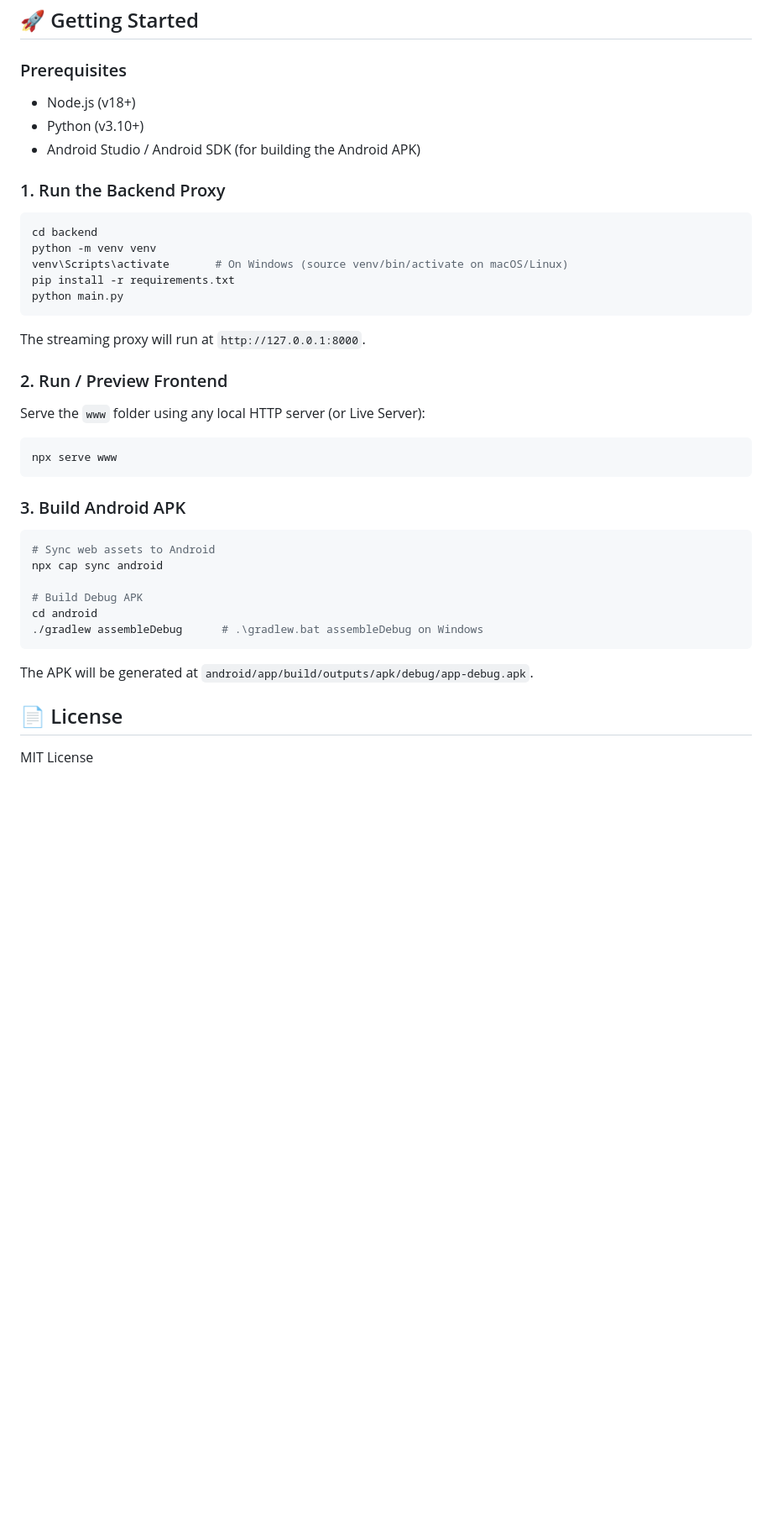
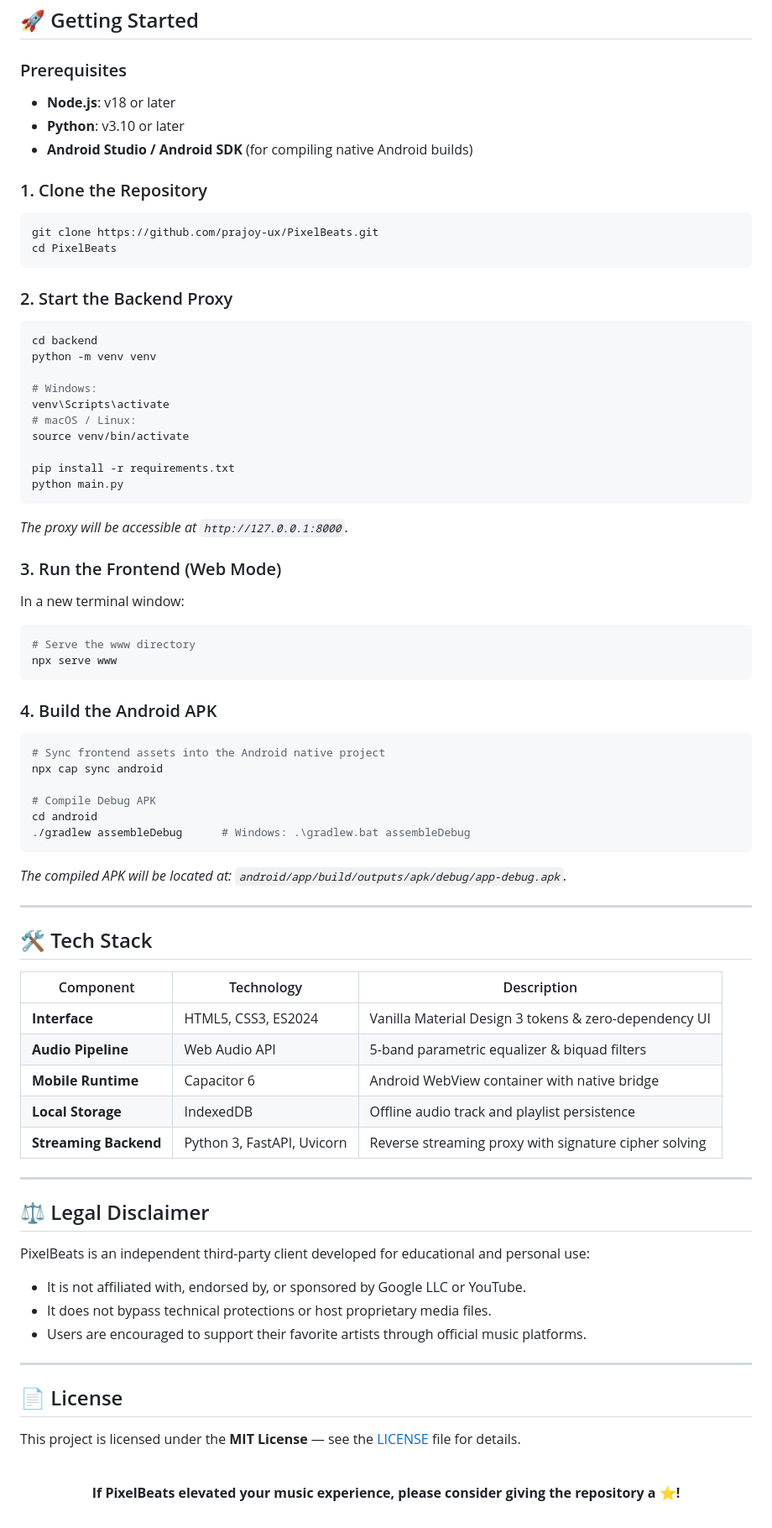
Before and after one commit to prajoy-ux/PixelBeats, a Markdown page: README.md, the part around one of its changes. Shown at 84% size. Drawn GitHub-style; blank space fills up the shorter version.

Commit message:
Update README.md with ArchiveTune-inspired showcase, feature matrix, and architecture

````diff
--- a/README.md
+++ b/README.md
@@ -30,43 +170,82 @@ pixelbeats/
 
 ### Prerequisites
 
-- Node.js (v18+)
-- Python (v3.10+)
-- Android Studio / Android SDK (for building the Android APK)
+- **Node.js**: v18 or later
+- **Python**: v3.10 or later
+- **Android Studio / Android SDK** (for compiling native Android builds)
 
-### 1. Run the Backend Proxy
+### 1. Clone the Repository
+
+```bash
+git clone https://github.com/prajoy-ux/PixelBeats.git
+cd PixelBeats
+```
+
+### 2. Start the Backend Proxy
 
 ```bash
 cd backend
 python -m venv venv
-venv\Scripts\activate       # On Windows (source venv/bin/activate on macOS/Linux)
+
+# Windows:
+venv\Scripts\activate
+# macOS / Linux:
+source venv/bin/activate
+
 pip install -r requirements.txt
 python main.py
 ```
+*The proxy will be accessible at `http://127.0.0.1:8000`.*
 
-The streaming proxy will run at `http://127.0.0.1:8000`.
+### 3. Run the Frontend (Web Mode)
 
-### 2. Run / Preview Frontend
-
-Serve the `www` folder using any local HTTP server (or Live Server):
-
+In a new terminal window:
 ```bash
+# Serve the www directory
 npx serve www
 ```
 
-### 3. Build Android APK
+### 4. Build the Android APK
 
 ```bash
-# Sync web assets to Android
+# Sync frontend assets into the Android native project
 npx cap sync android
 
-# Build Debug APK
+# Compile Debug APK
 cd android
-./gradlew assembleDebug      # .\gradlew.bat assembleDebug on Windows
+./gradlew assembleDebug      # Windows: .\gradlew.bat assembleDebug
 ```
+*The compiled APK will be located at: `android/app/build/outputs/apk/debug/app-debug.apk`.*
 
-The APK will be generated at `android/app/build/outputs/apk/debug/app-debug.apk`.
+---
+
+## 🛠️ Tech Stack
+
+| Component | Technology | Description |
+|---|---|---|
+| **Interface** | HTML5, CSS3, ES2024 | Vanilla Material Design 3 tokens & zero-dependency UI |
+| **Audio Pipeline** | Web Audio API | 5-band parametric equalizer & biquad filters |
+| **Mobile Runtime** | Capacitor 6 | Android WebView container with native bridge |
+| **Local Storage** | IndexedDB | Offline audio track and playlist persistence |
+| **Streaming Backend** | Python 3, FastAPI, Uvicorn | Reverse streaming proxy with signature cipher solving |
+
+---
+
+## ⚖️ Legal Disclaimer
+
+PixelBeats is an independent third-party client developed for educational and personal use:
+- It is not affiliated with, endorsed by, or sponsored by Google LLC or YouTube.
+- It does not bypass technical protections or host proprietary media files.
+- Users are encouraged to support their favorite artists through official music platforms.
+
+---
 
 ## 📄 License
 
-MIT License
+This project is licensed under the **MIT License** — see the [LICENSE](LICENSE) file for details.
+
+<br />
+
+<div align="center">
+  <p><b>If PixelBeats elevated your music experience, please consider giving the repository a ⭐!</b></p>
+</div>
````
Also changed, not shown: other parts of README.md (+160 -20 lines), assets/logo.jpg (added).
